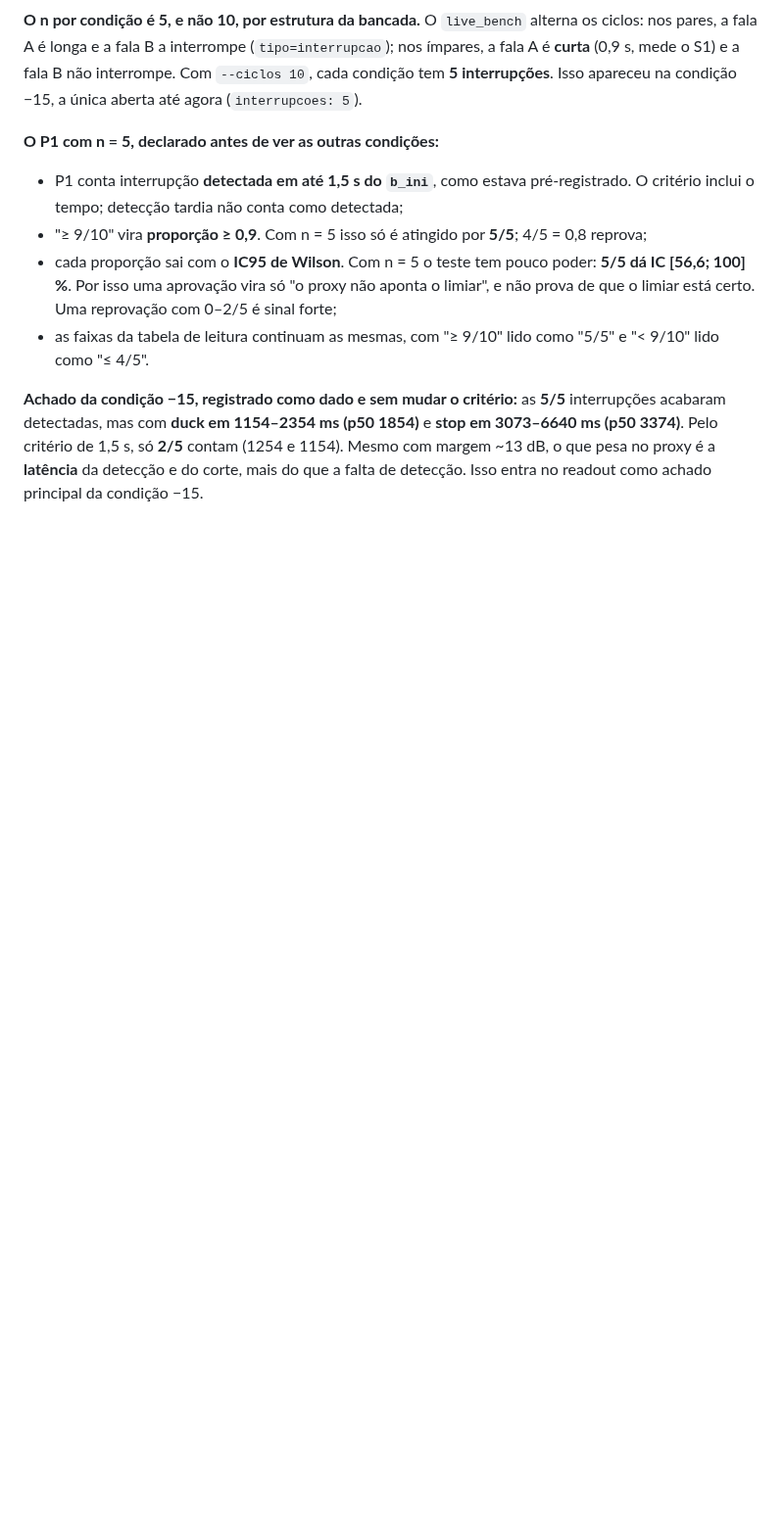
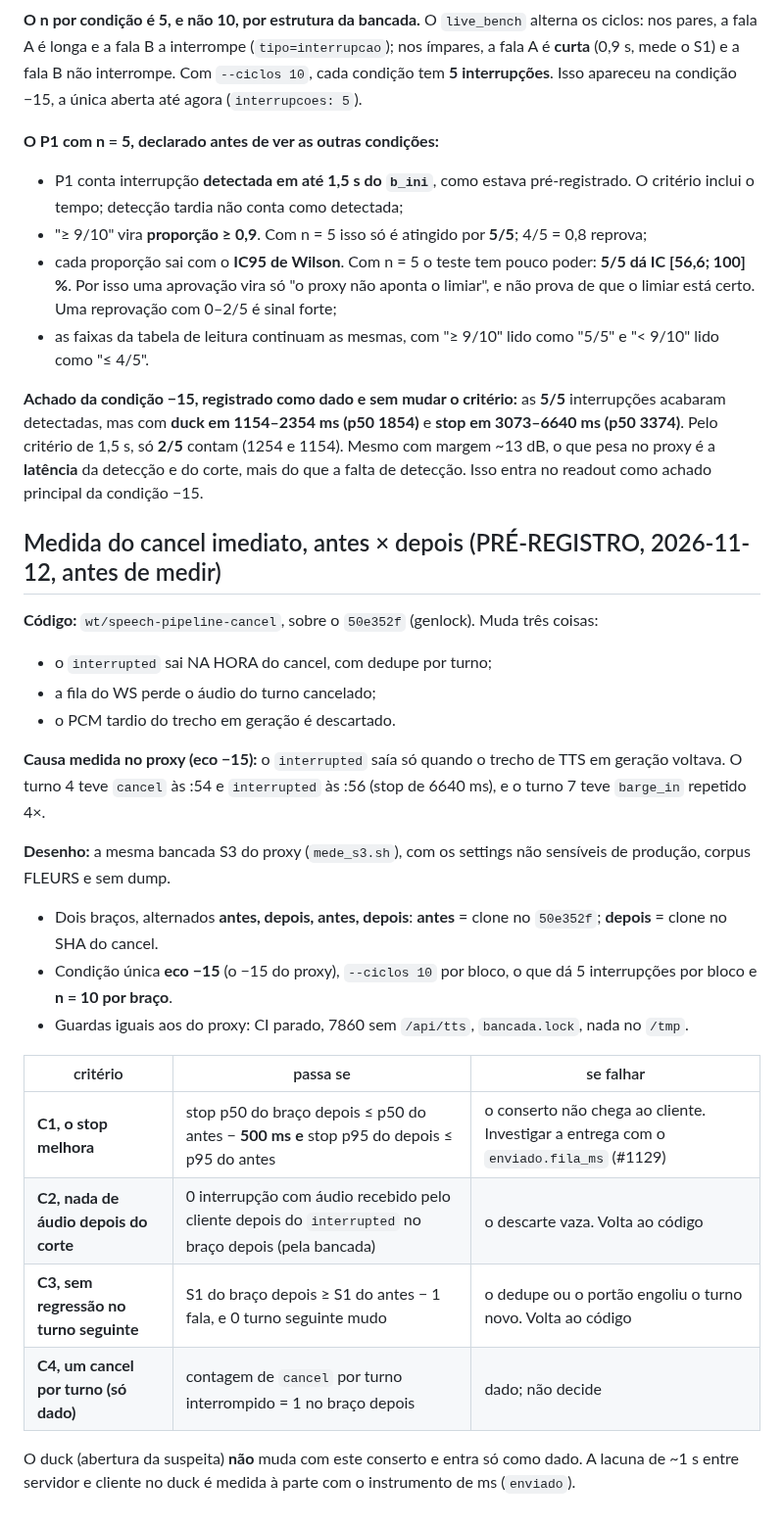
Before and after one commit to rlisboar/tts, a Markdown page: evidence/1129-barge-nao-detectado-prereg.md, the part around the change. Shown at 98% size. GitHub-like rendering; blank space fills up the shorter version.

Commit message:
docs(evidence): pré-registro da medida antes x depois do cancel imediato do Live (#1129)
Antes de medir. Mesma bancada S3 do proxy, eco -15, braços antes (50e352f)
x depois (cancel) alternados, n=10 interrupções por braço. C1: stop p50
cai >= 500 ms e p95 não piora; C2: 0 áudio depois do interrupted; C3: sem
regressão no turno seguinte (S1, 0 turno mudo); C4 (1 cancel por turno)
só como dado. O duck não muda com este conserto.

--no-verify: só prosa em evidence/; test_evidence_index verde.

Co-Authored-By: Claude Opus 5.5 <noreply@anthropic.com>

```diff
--- a/evidence/1129-barge-nao-detectado-prereg.md
+++ b/evidence/1129-barge-nao-detectado-prereg.md
@@ -146,3 +146,31 @@ detectadas, mas com **duck em 1154–2354 ms (p50 1854)** e **stop em 3073–664
 critério de 1,5 s, só **2/5** contam (1254 e 1154). Mesmo com margem ~13 dB, o que pesa no proxy é a
 **latência** da detecção e do corte, mais do que a falta de detecção. Isso entra no readout como achado
 principal da condição −15.
+
+## Medida do cancel imediato, antes × depois (PRÉ-REGISTRO, 2026-11-12, antes de medir)
+
+**Código:** `wt/speech-pipeline-cancel`, sobre o `50e352f` (genlock). Muda três coisas:
+- o `interrupted` sai NA HORA do cancel, com dedupe por turno;
+- a fila do WS perde o áudio do turno cancelado;
+- o PCM tardio do trecho em geração é descartado.
+
+**Causa medida no proxy (eco −15):** o `interrupted` saía só quando o trecho de TTS em geração voltava.
+O turno 4 teve `cancel` às :54 e `interrupted` às :56 (stop de 6640 ms), e o turno 7 teve `barge_in` repetido 4×.
+
+**Desenho:** a mesma bancada S3 do proxy (`mede_s3.sh`), com os settings não sensíveis de produção,
+corpus FLEURS e sem dump.
+- Dois braços, alternados **antes, depois, antes, depois**: **antes** = clone no `50e352f`; **depois** = clone
+  no SHA do cancel.
+- Condição única **eco −15** (o −15 do proxy), `--ciclos 10` por bloco, o que dá 5 interrupções por bloco
+  e **n = 10 por braço**.
+- Guardas iguais aos do proxy: CI parado, 7860 sem `/api/tts`, `bancada.lock`, nada no `/tmp`.
+
+| critério | passa se | se falhar |
+|---|---|---|
+| **C1, o stop melhora** | stop p50 do braço depois ≤ p50 do antes − **500 ms** **e** stop p95 do depois ≤ p95 do antes | o conserto não chega ao cliente. Investigar a entrega com o `enviado.fila_ms` (#1129) |
+| **C2, nada de áudio depois do corte** | 0 interrupção com áudio recebido pelo cliente depois do `interrupted` no braço depois (pela bancada) | o descarte vaza. Volta ao código |
+| **C3, sem regressão no turno seguinte** | S1 do braço depois ≥ S1 do antes − 1 fala, e 0 turno seguinte mudo | o dedupe ou o portão engoliu o turno novo. Volta ao código |
+| **C4, um cancel por turno (só dado)** | contagem de `cancel` por turno interrompido = 1 no braço depois | dado; não decide |
+
+O duck (abertura da suspeita) **não** muda com este conserto e entra só como dado. A lacuna de ~1 s entre
+servidor e cliente no duck é medida à parte com o instrumento de ms (`enviado`).
```
